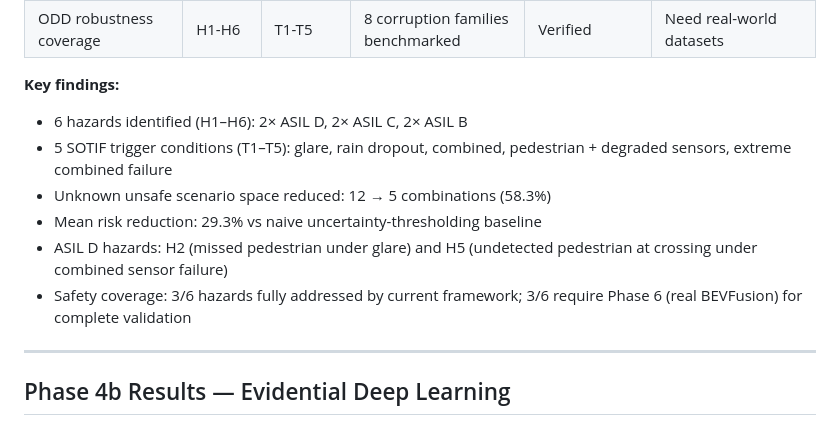
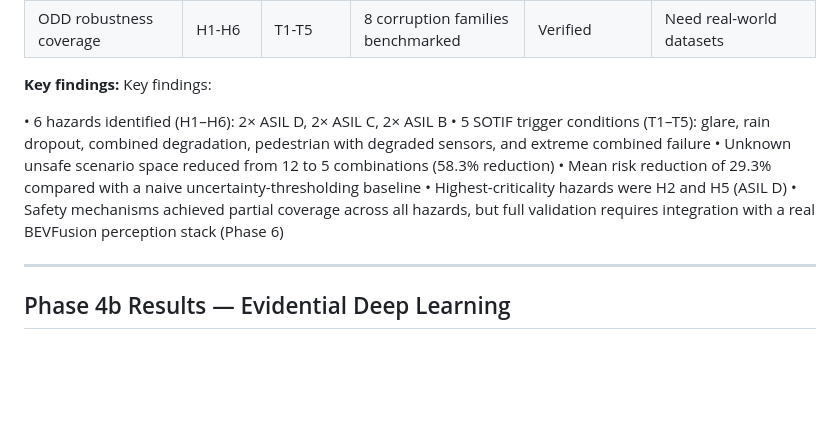
Before and after one commit to NiharVaghela1995/Interface-Level-Failure-Propagation-Analysis-in-Autonomous-Driving-Stack, a Markdown page: README.md, the part around the change. GitHub-like rendering; blank space fills up the shorter version.

```diff
--- a/README.md
+++ b/README.md
@@ -108,15 +108,14 @@ Loop 2 = behavioral adaptation measurement.
 | ODD robustness coverage | H1-H6 | T1-T5 | 8 corruption families benchmarked | Verified | Need real-world datasets |
 
 **Key findings:**
-- 6 hazards identified (H1–H6): 2× ASIL D, 2× ASIL C, 2× ASIL B
-- 5 SOTIF trigger conditions (T1–T5): glare, rain dropout, combined,
-  pedestrian + degraded sensors, extreme combined failure
-- Unknown unsafe scenario space reduced: 12 → 5 combinations (58.3%)
-- Mean risk reduction: 29.3% vs naive uncertainty-thresholding baseline
-- ASIL D hazards: H2 (missed pedestrian under glare) and H5
-  (undetected pedestrian at crossing under combined sensor failure)
-- Safety coverage: 3/6 hazards fully addressed by current framework;
-  3/6 require Phase 6 (real BEVFusion) for complete validation
+Key findings:
+
+• 6 hazards identified (H1–H6): 2× ASIL D, 2× ASIL C, 2× ASIL B
+• 5 SOTIF trigger conditions (T1–T5): glare, rain dropout, combined degradation, pedestrian with degraded sensors, and extreme combined failure
+• Unknown unsafe scenario space reduced from 12 to 5 combinations (58.3% reduction)
+• Mean risk reduction of 29.3% compared with a naive uncertainty-thresholding baseline
+• Highest-criticality hazards were H2 and H5 (ASIL D)
+• Safety mechanisms achieved partial coverage across all hazards, but full validation requires integration with a real BEVFusion perception stack (Phase 6)
 
 ---
 
```
